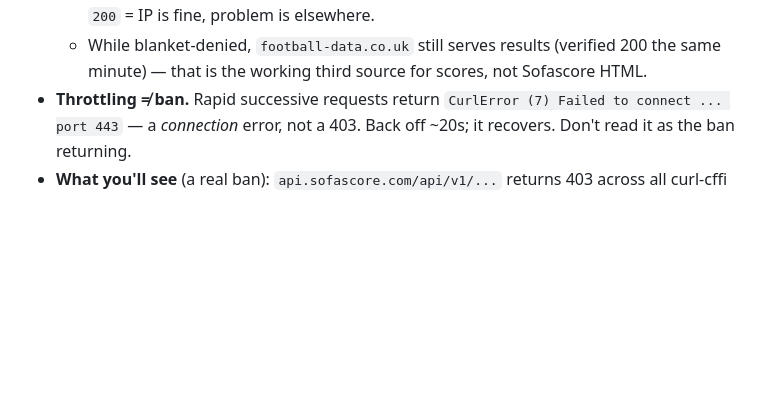
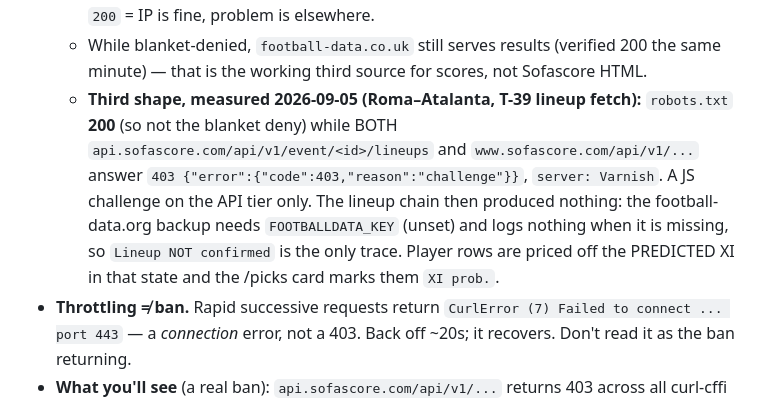
Before and after one commit to nicoladebbia/seriea-pipeline, a Markdown page: CLAUDE.md, the part around the change. GitHub-like rendering; blank space fills up the shorter version.

Commit message:
docs: third Sofascore 403 shape — API-tier 'challenge' with robots 200, and what the lineup chain does in it
Co-Authored-By: Claude Fable 5.1 <noreply@anthropic.com>
Claude-Session: https://claude.ai/code/session_016N8nHxJJp7nEKhxJ3yYgh7

```diff
--- a/CLAUDE.md
+++ b/CLAUDE.md
@@ -429,6 +429,13 @@ Organised by *symptom-first* so you can grep for what you're seeing:
     → `403 Varnish` = blanket IP deny; `200` = IP is fine, problem is elsewhere.
   - While blanket-denied, `football-data.co.uk` still serves results (verified 200 the
     same minute) — that is the working third source for scores, not Sofascore HTML.
+  - **Third shape, measured 2026-09-05 (Roma–Atalanta, T-39 lineup fetch):** `robots.txt`
+    **200** (so not the blanket deny) while BOTH `api.sofascore.com/api/v1/event/<id>/lineups`
+    and `www.sofascore.com/api/v1/...` answer `403 {"error":{"code":403,"reason":"challenge"}}`,
+    `server: Varnish`. A JS challenge on the API tier only. The lineup chain then produced
+    nothing: the football-data.org backup needs `FOOTBALLDATA_KEY` (unset) and logs nothing
+    when it is missing, so `Lineup NOT confirmed` is the only trace. Player rows are priced off
+    the PREDICTED XI in that state and the /picks card marks them `XI prob.`.
 - **Throttling ≠ ban.** Rapid successive requests return `CurlError (7) Failed to connect
   ... port 443` — a *connection* error, not a 403. Back off ~20s; it recovers. Don't read it
   as the ban returning.
```
